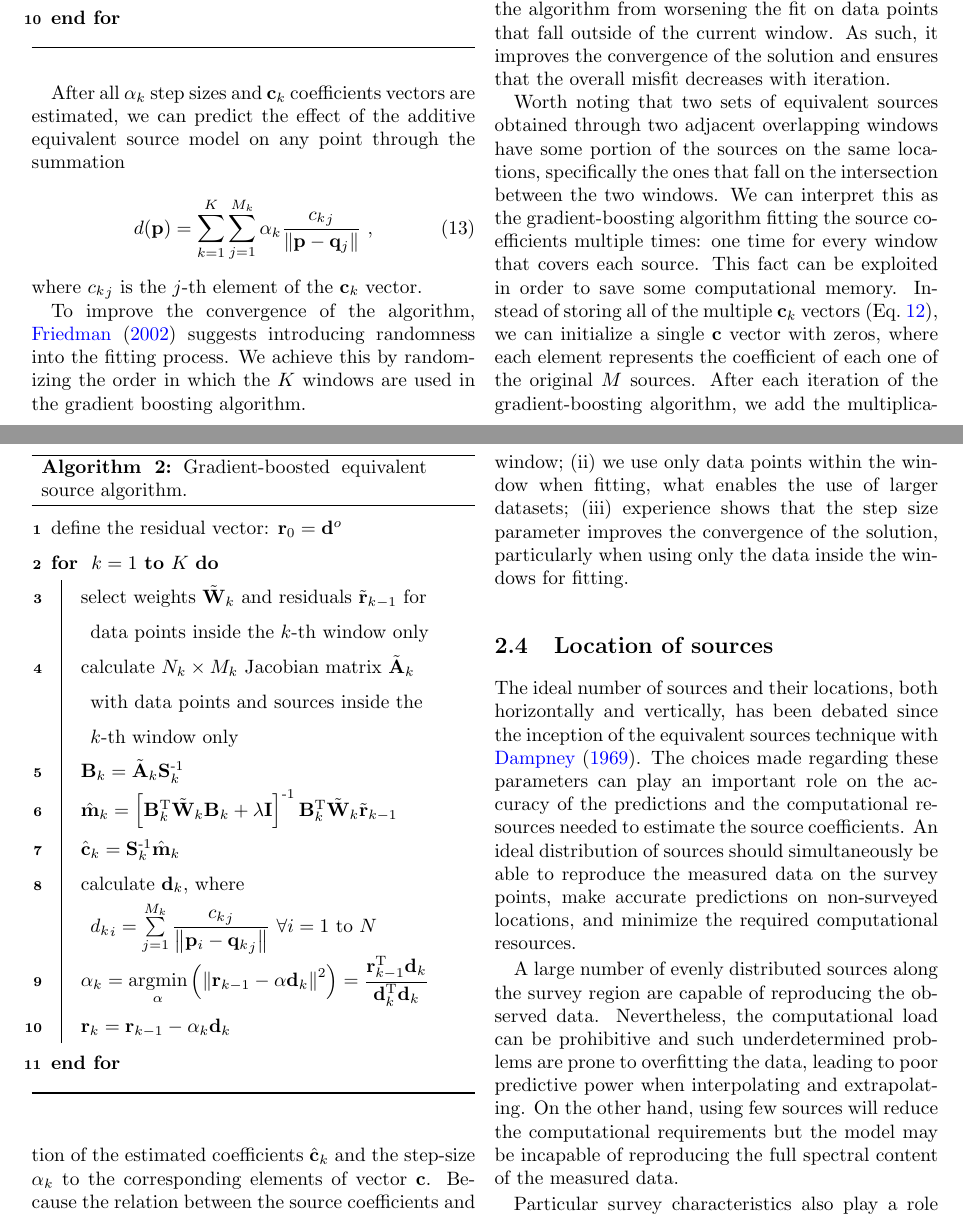
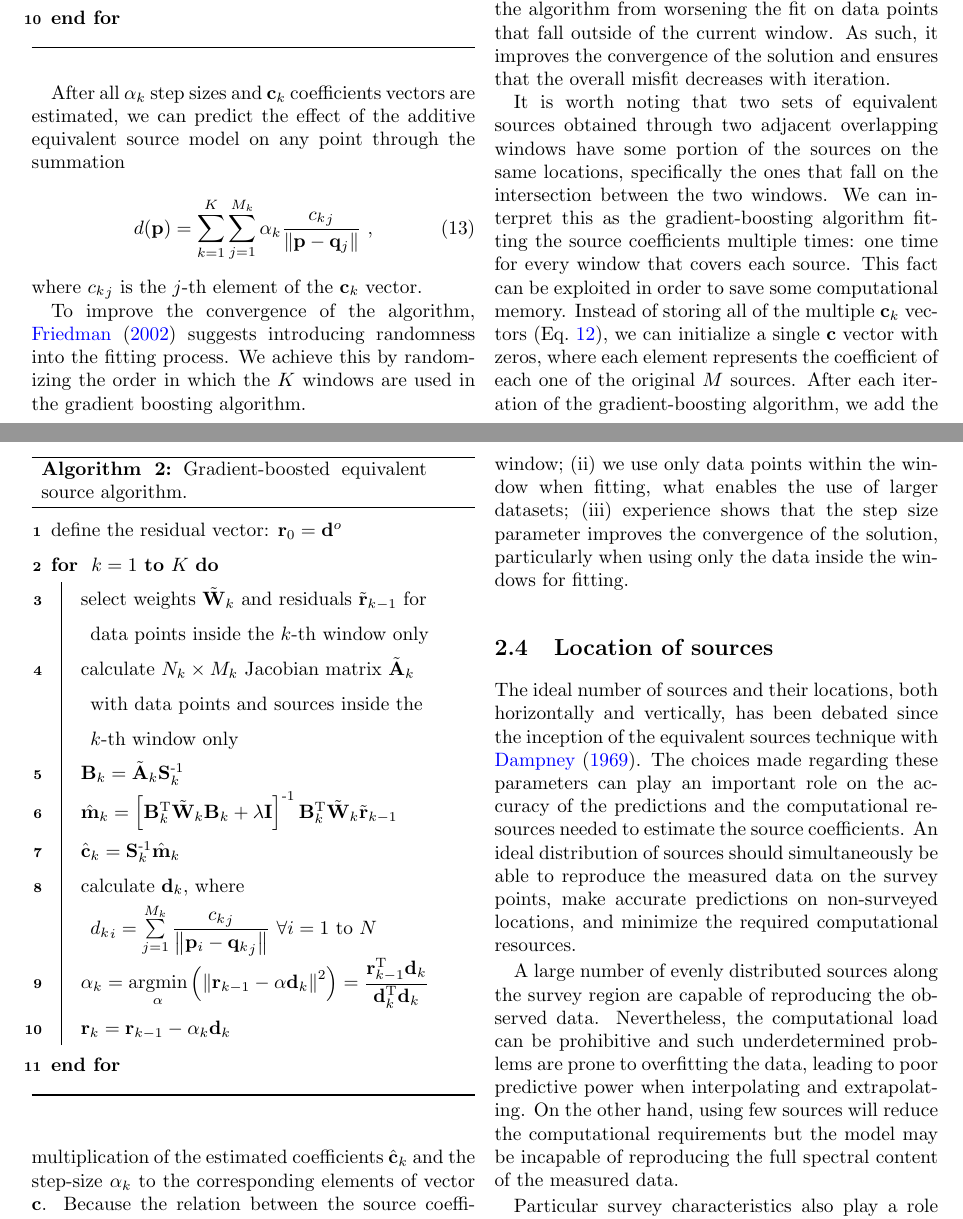
Before and after one commit to compgeolab/eql-gradient-boosted, a LaTeX paper (manuscript/manuscript.tex, which reads manuscript/content.tex): two parts of pages 5 and 6 of 23, joined at a grey line, cut so that both start at the same text. Compiled offline with pdfLaTeX.

Commit message:
Add "It is worth"

```diff
--- a/manuscript/content.tex
+++ b/manuscript/content.tex
@@ -524,9 +524,10 @@ data points that fall outside of the current window.
 As such, it improves the convergence of the solution and ensures that the
 overall misfit decreases with iteration.
 
-Worth noting that two sets of equivalent sources obtained through two adjacent
-overlapping windows have some portion of the sources on the same locations,
-specifically the ones that fall on the intersection between the two windows.
+It is worth noting that two sets of equivalent sources obtained through two
+adjacent overlapping windows have some portion of the sources on the same
+locations, specifically the ones that fall on the intersection between the two
+windows.
 We can interpret this as the gradient-boosting algorithm fitting the source
 coefficients multiple times: one time for every window that covers each source.
 This fact can be exploited in order to save some computational memory.
```
